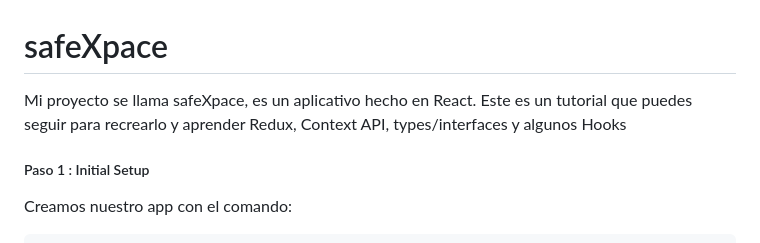
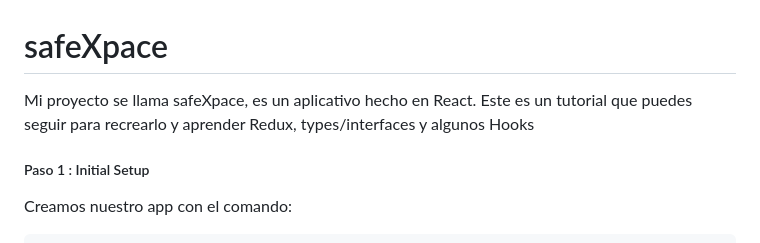
Before and after one commit to terrilevi/C8288-Desarrollo-de-Sistemas-Web, a Markdown page: Project_3/readme.md, the part around the change. Drawn GitHub-style.

```diff
--- a/Project_3/readme.md
+++ b/Project_3/readme.md
@@ -1,7 +1,7 @@
 
 # safeXpace
 Mi proyecto se llama safeXpace, es un aplicativo hecho en React.
-Este es un tutorial que puedes seguir para recrearlo y aprender Redux, Context API, types/interfaces y algunos Hooks
+Este es un tutorial que puedes seguir para recrearlo y aprender Redux, types/interfaces y algunos Hooks
 ##### Paso 1 : Initial Setup
 
 Creamos nuestro app con el comando:
```
